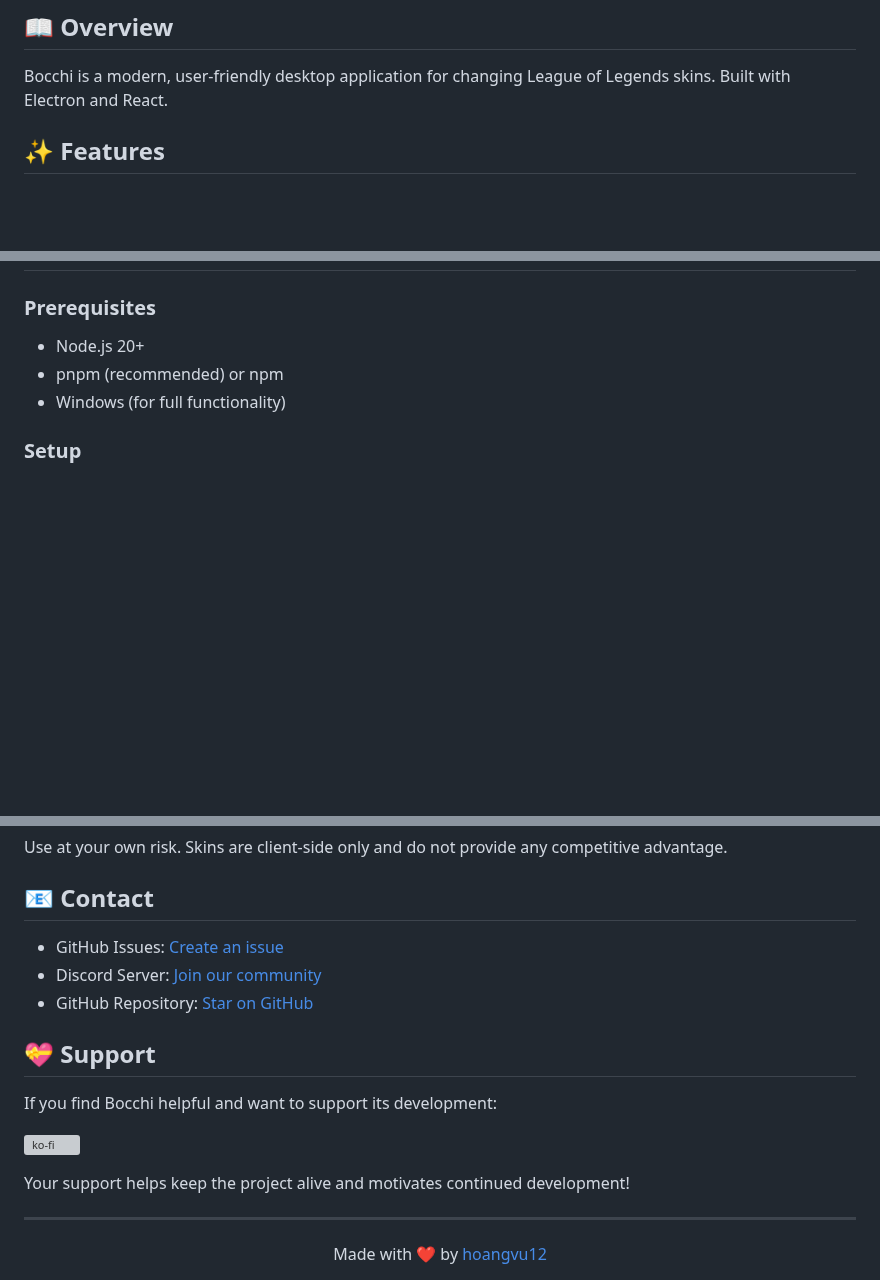
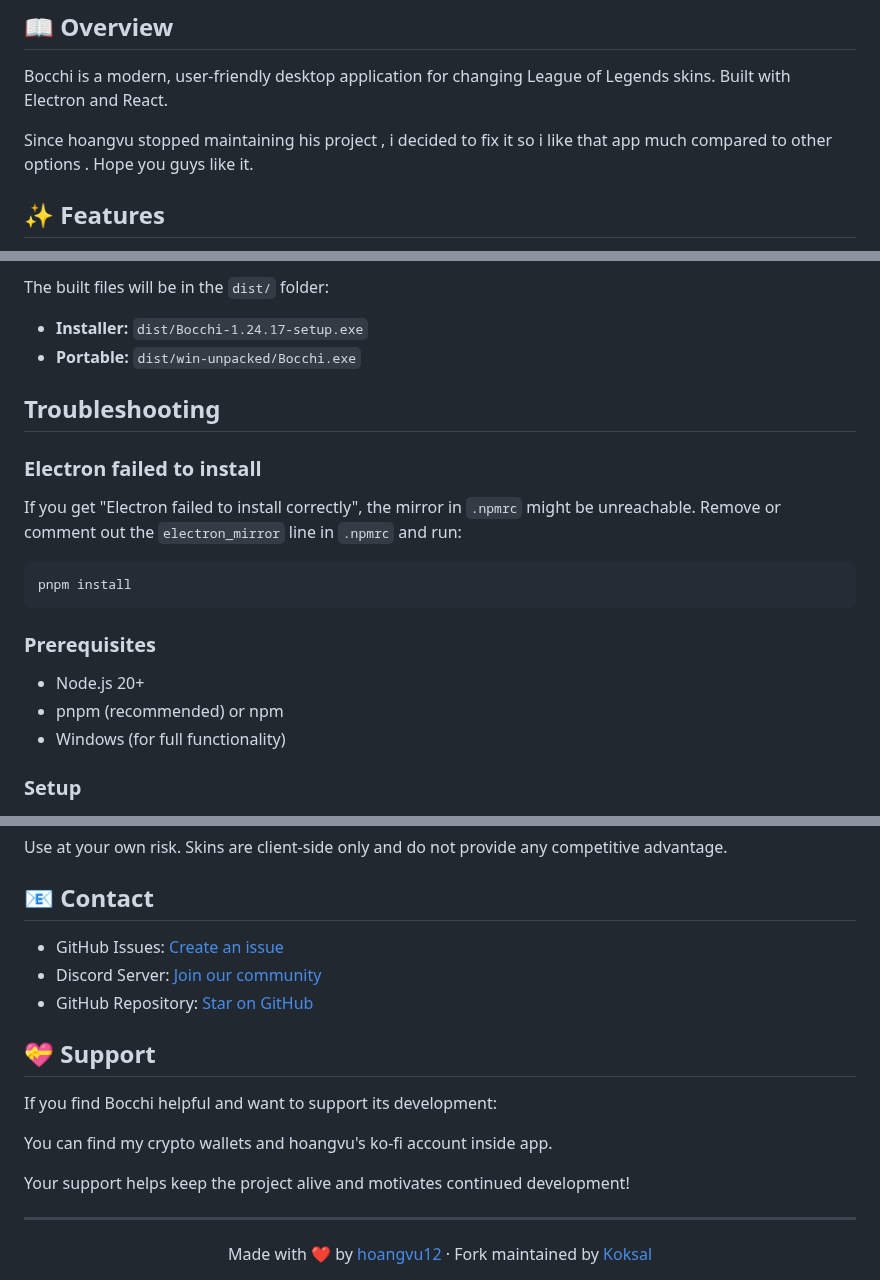
Before and after one commit to 0koksal/bocchi, a Markdown page: README.md, 3 parts joined by grey strips. Drawn GitHub-style; blank space fills up the shorter version; grey boxes are pictures that could not be loaded.

````diff
--- a/README.md
+++ b/README.md
@@ -13,6 +11,8 @@
 ## 📖 Overview
 
 Bocchi is a modern, user-friendly desktop application for changing League of Legends skins. Built with Electron and React.
+
+Since hoangvu stopped maintaining his project , i decided to fix it so i like that app much compared to other options . Hope you guys like it.
 
 ## ✨ Features
 
@@ -41,3 +69,14 @@ Bocchi is a modern, user-friendly desktop application for changing League of Leg
+The built files will be in the `dist/` folder:
+- **Installer:** `dist/Bocchi-1.24.17-setup.exe`
+- **Portable:** `dist/win-unpacked/Bocchi.exe`
+
+## Troubleshooting
+
+### Electron failed to install
+If you get "Electron failed to install correctly", the mirror in `.npmrc` might be unreachable. Remove or comment out the `electron_mirror` line in `.npmrc` and run:
+```bash
+pnpm install
+```
 ### Prerequisites
 
 - Node.js 20+
@@ -120,12 +159,12 @@ Use at your own risk. Skins are client-side only and do not provide any competit
 
 If you find Bocchi helpful and want to support its development:
 
-[![ko-fi](https://ko-fi.com/img/githubbutton_sm.svg)](https://ko-fi.com/hoangvu12)
+You can find my crypto wallets and hoangvu's ko-fi account inside app.
 
 Your support helps keep the project alive and motivates continued development!
 
 ---
 
 <div align="center">
-  Made with ❤️ by <a href="https://github.com/hoangvu12">hoangvu12</a>
+  Made with ❤️ by <a href="https://github.com/hoangvu12">hoangvu12</a>  · Fork maintained by <a href="https://github.com/0Koksal">Koksal</a>
 </div>
````
Also changed, not shown: other parts of README.md (+35 -9 lines), screenshots/Screenshot_1.jpg (added), screenshots/Screenshot_2.jpg (added), 7 other files.
